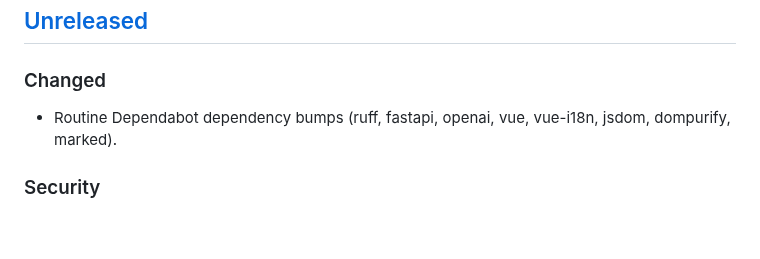
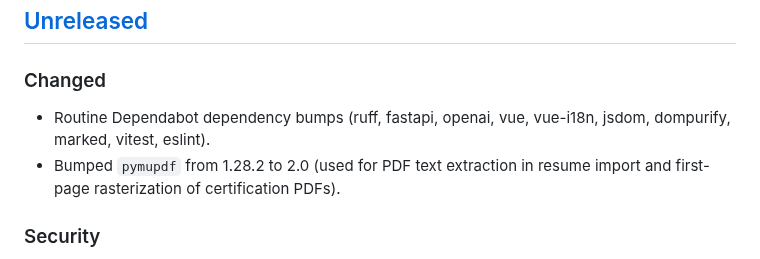
Before and after one commit to tkm112345/skillgrowth, a Markdown page: CHANGELOG.md, the part around the change. GitHub-like rendering; blank space fills up the shorter version.

Commit message:
Record pymupdf 2.0 and other dependency bumps in changelog

```diff
--- a/CHANGELOG.md
+++ b/CHANGELOG.md
@@ -11,7 +11,9 @@ commit as the change, moved into a dated section when a release is cut).
 
 ### Changed
 - Routine Dependabot dependency bumps (ruff, fastapi, openai, vue,
-  vue-i18n, jsdom, dompurify, marked).
+  vue-i18n, jsdom, dompurify, marked, vitest, eslint).
+- Bumped `pymupdf` from 1.28.2 to 2.0 (used for PDF text extraction in
+  resume import and first-page rasterization of certification PDFs).
 
 ### Security
 - Bumped the frontend build-time transitive dependencies `fast-uri`
```
